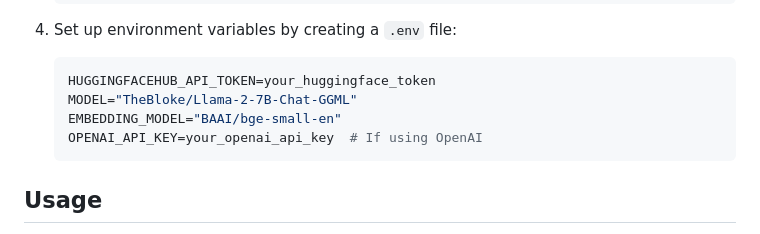
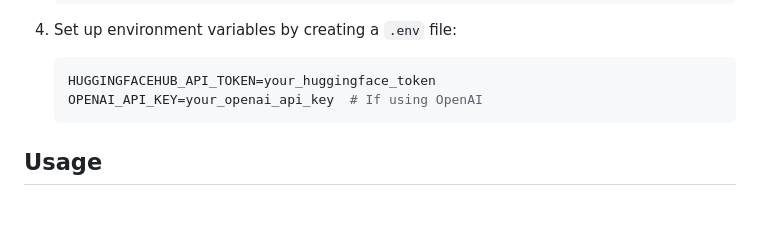
Before and after one commit to Siddharth-Chandel/WebIQ, a Markdown page: README.md, the part around the change. GitHub-like rendering; blank space fills up the shorter version.

````diff
--- a/README.md
+++ b/README.md
@@ -36,8 +36,6 @@ WebIQ is a powerful **web scraping** and **question-answering (QA)** chatbot tha
 4. Set up environment variables by creating a `.env` file:
     ```sh
     HUGGINGFACEHUB_API_TOKEN=your_huggingface_token
-    MODEL="TheBloke/Llama-2-7B-Chat-GGML"
-    EMBEDDING_MODEL="BAAI/bge-small-en"
     OPENAI_API_KEY=your_openai_api_key  # If using OpenAI
     ```
 
````
